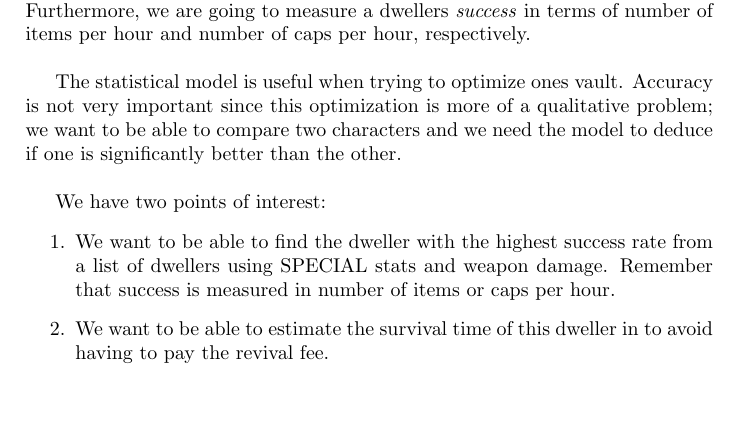
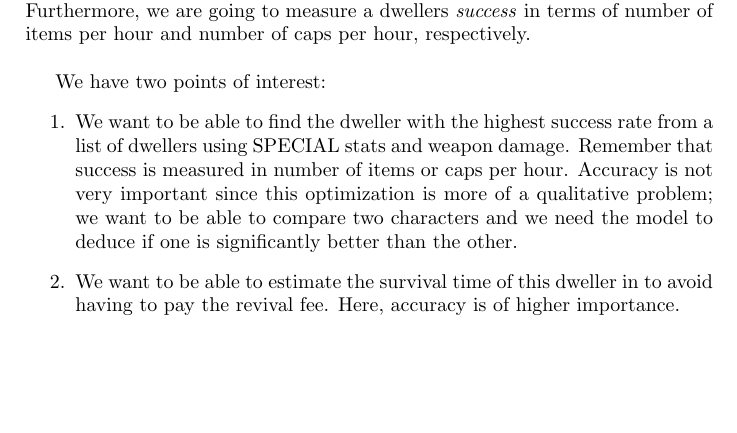
Before and after one commit to Aron-Rindstedt/R-project, a LaTeX document (Report/Report.tex, which reads Report/include/introduction.tex): part of page 2 of 5, cut so that both start at the same text. Compiled offline with pdfLaTeX.

Commit message:
Small edit in Aim

```diff
--- a/Report/include/introduction.tex
+++ b/Report/include/introduction.tex
@@ -10,12 +10,10 @@ Every minute-mark, a scouting dweller come across an enemy. The dweller can eith
 \subsection{Aim}
 The aim of this report is to investigate the roles of the different stats when calculating the ``success'' of a dweller sent to the wasteland. We are only going to count the number of pieces of gear, and amount of bottle caps even though one could also examine experience points per time or use some other metric. Furthermore, we are going to measure a dwellers \textit{success} in terms of number of items per hour and number of caps per hour, respectively.\\
 
-The statistical model is useful when trying to optimize ones vault. Accuracy is not very important since this optimization is more of a qualitative problem; we want to be able to compare two characters and we need the model to deduce if one is significantly better than the other.\\
-
 We have two points of interest:
 \begin{enumerate}
-\item We want to be able to find the dweller with the highest success rate from a list of dwellers using SPECIAL stats and weapon damage. Remember that success is measured in number of items or caps per hour.
-\item We want to be able to estimate the survival time of this dweller in to avoid having to pay the revival fee.
+\item We want to be able to find the dweller with the highest success rate from a list of dwellers using SPECIAL stats and weapon damage. Remember that success is measured in number of items or caps per hour. Accuracy is not very important since this optimization is more of a qualitative problem; we want to be able to compare two characters and we need the model to deduce if one is significantly better than the other.
+\item We want to be able to estimate the survival time of this dweller in to avoid having to pay the revival fee. Here, accuracy is of higher importance.
 \end{enumerate}
 
 \subsection{Assumptions and Simplifications}
```
